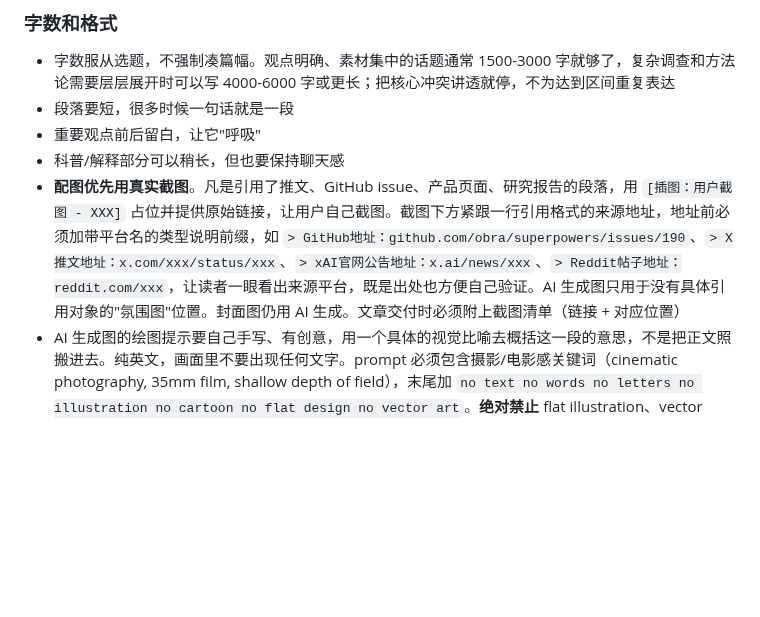
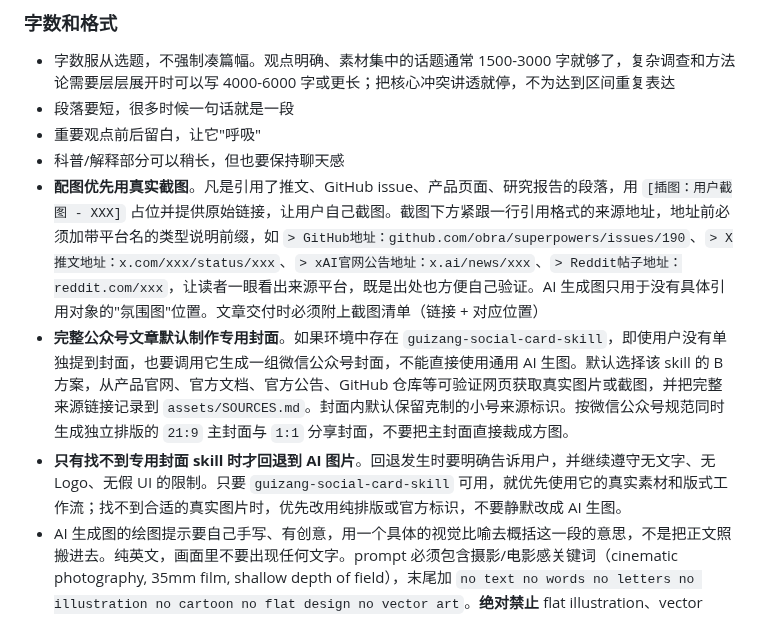
Before and after one commit to Zhangs-11/zs-skills, a Markdown page: kakarot-writer/SKILL.md, the part around the change. Rendered like a GitHub page; blank space fills up the shorter version.

```diff
--- a/kakarot-writer/SKILL.md
+++ b/kakarot-writer/SKILL.md
@@ -269,7 +269,9 @@ C. 求关注版（这条自带落款，用它时不再接固定签名的「谢
 - 段落要短，很多时候一句话就是一段
 - 重要观点前后留白，让它"呼吸"
 - 科普/解释部分可以稍长，但也要保持聊天感
-- **配图优先用真实截图**。凡是引用了推文、GitHub issue、产品页面、研究报告的段落，用 `[插图：用户截图 - XXX]` 占位并提供原始链接，让用户自己截图。截图下方紧跟一行引用格式的来源地址，地址前必须加带平台名的类型说明前缀，如 `> GitHub地址：github.com/obra/superpowers/issues/190`、`> X推文地址：x.com/xxx/status/xxx`、`> xAI官网公告地址：x.ai/news/xxx`、`> Reddit帖子地址：reddit.com/xxx`，让读者一眼看出来源平台，既是出处也方便自己验证。AI 生成图只用于没有具体引用对象的"氛围图"位置。封面图仍用 AI 生成。文章交付时必须附上截图清单（链接 + 对应位置）
+- **配图优先用真实截图**。凡是引用了推文、GitHub issue、产品页面、研究报告的段落，用 `[插图：用户截图 - XXX]` 占位并提供原始链接，让用户自己截图。截图下方紧跟一行引用格式的来源地址，地址前必须加带平台名的类型说明前缀，如 `> GitHub地址：github.com/obra/superpowers/issues/190`、`> X推文地址：x.com/xxx/status/xxx`、`> xAI官网公告地址：x.ai/news/xxx`、`> Reddit帖子地址：reddit.com/xxx`，让读者一眼看出来源平台，既是出处也方便自己验证。AI 生成图只用于没有具体引用对象的"氛围图"位置。文章交付时必须附上截图清单（链接 + 对应位置）
+- **完整公众号文章默认制作专用封面**。如果环境中存在 `guizang-social-card-skill`，即使用户没有单独提到封面，也要调用它生成一组微信公众号封面，不能直接使用通用 AI 生图。默认选择该 skill 的 B 方案，从产品官网、官方文档、官方公告、GitHub 仓库等可验证网页获取真实图片或截图，并把完整来源链接记录到 `assets/SOURCES.md`。封面内默认保留克制的小号来源标识。按微信公众号规范同时生成独立排版的 `21:9` 主封面与 `1:1` 分享封面，不要把主封面直接裁成方图。
+- **只有找不到专用封面 skill 时才回退到 AI 图片**。回退发生时要明确告诉用户，并继续遵守无文字、无 Logo、无假 UI 的限制。只要 `guizang-social-card-skill` 可用，就优先使用它的真实素材和版式工作流；找不到合适的真实图片时，优先改用纯排版或官方标识，不要静默改成 AI 生图。
 - AI 生成图的绘图提示要自己手写、有创意，用一个具体的视觉比喻去概括这一段的意思，不是把正文照搬进去。纯英文，画面里不要出现任何文字。prompt 必须包含摄影/电影感关键词（cinematic photography, 35mm film, shallow depth of field），末尾加 `no text no words no letters no illustration no cartoon no flat design no vector art`。**绝对禁止** flat illustration、vector art、蓝色卡通等一眼 AI 的风格
 - **小标题可选用**。短文/强叙事一口气顺到底，不用小标题；信息量大的长文可以用 `## 二级标题` 分区（发布会渲染成左竖线+同色蓝字样式，字号与正文一致，标题里可自带一个语义 emoji，没带会自动补 🔹）。无论用不用，板块之间都要有口语化转场句（"说到这个""回到xxx这块""顺着上面的再聊聊"）兜着。"N条心得"这种分条目结构用数字编号
 - **关键小句可轻强调**。代替加粗——把一篇里最值得停一下的那几句关键判断，用 `==小句==`（双等号）包起来，发布时会渲染成主题蓝色字（无底色、不加粗），不抢戏。**克制用**，一篇顶多三五处，多了就跟没标一样。普通加粗仍然少用
```
Also changed, not shown: kakarot-writer/README.md (+24 -5 lines), kakarot-writer/docs/assets/cover-example.png (added), 1 other file.
